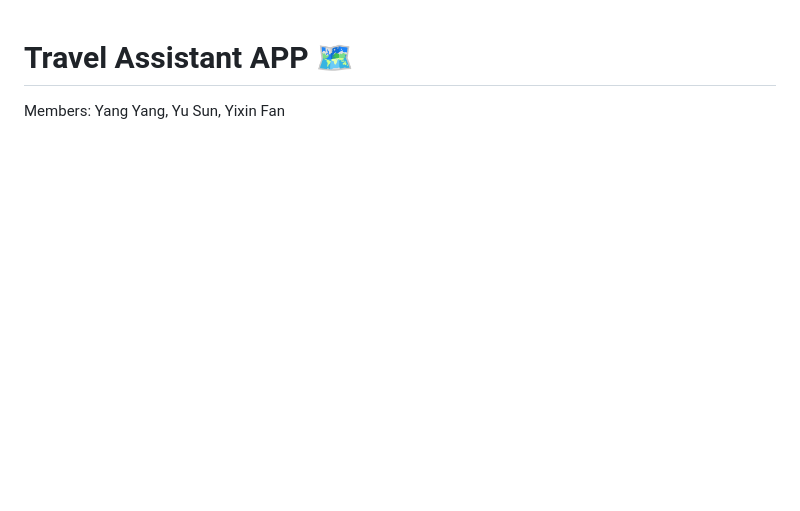
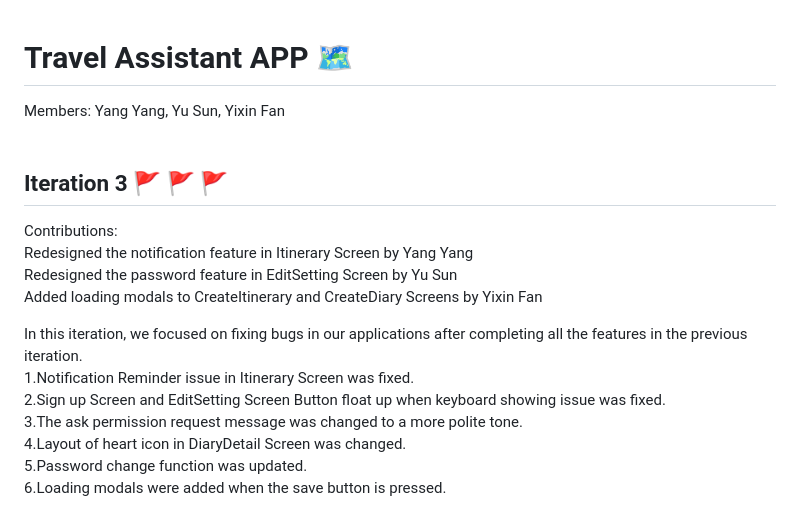
Before and after one commit to lashinamy2022/CS5520-Assignment3, a Markdown page: README.md, the part around one of its changes. Rendered like a GitHub page; blank space fills up the shorter version.

Commit message:
Update README.md
Iteration 3

```diff
--- a/README.md
+++ b/README.md
@@ -1,2 +1,20 @@
 # Travel Assistant APP :world_map:
 Members: Yang Yang, Yu Sun, Yixin Fan
+<br>
+<br>
+
+## Iteration 3 :triangular_flag_on_post: :triangular_flag_on_post: :triangular_flag_on_post:
+
+Contributions: <br>
+Redesigned the notification feature in Itinerary Screen by Yang Yang<br>
+Redesigned the password feature in EditSetting Screen by Yu Sun<br>
+Added loading modals to CreateItinerary and CreateDiary Screens by Yixin Fan<br>
+
+In this iteration, we focused on fixing bugs in our applications after completing all the features in the previous iteration.<br>
+1.Notification Reminder issue in Itinerary Screen was fixed.<br>
+2.Sign up Screen and EditSetting Screen Button float up when keyboard showing issue was fixed.<br>
+3.The ask permission request message was changed to a more polite tone.<br>
+4.Layout of heart icon in DiaryDetail Screen was changed.<br>
+5.Password change function was updated.<br>
+6.Loading modals were added when the save button is pressed.<br>
+
```
Also changed, not shown: other parts of README.md (+4 -0 lines).
